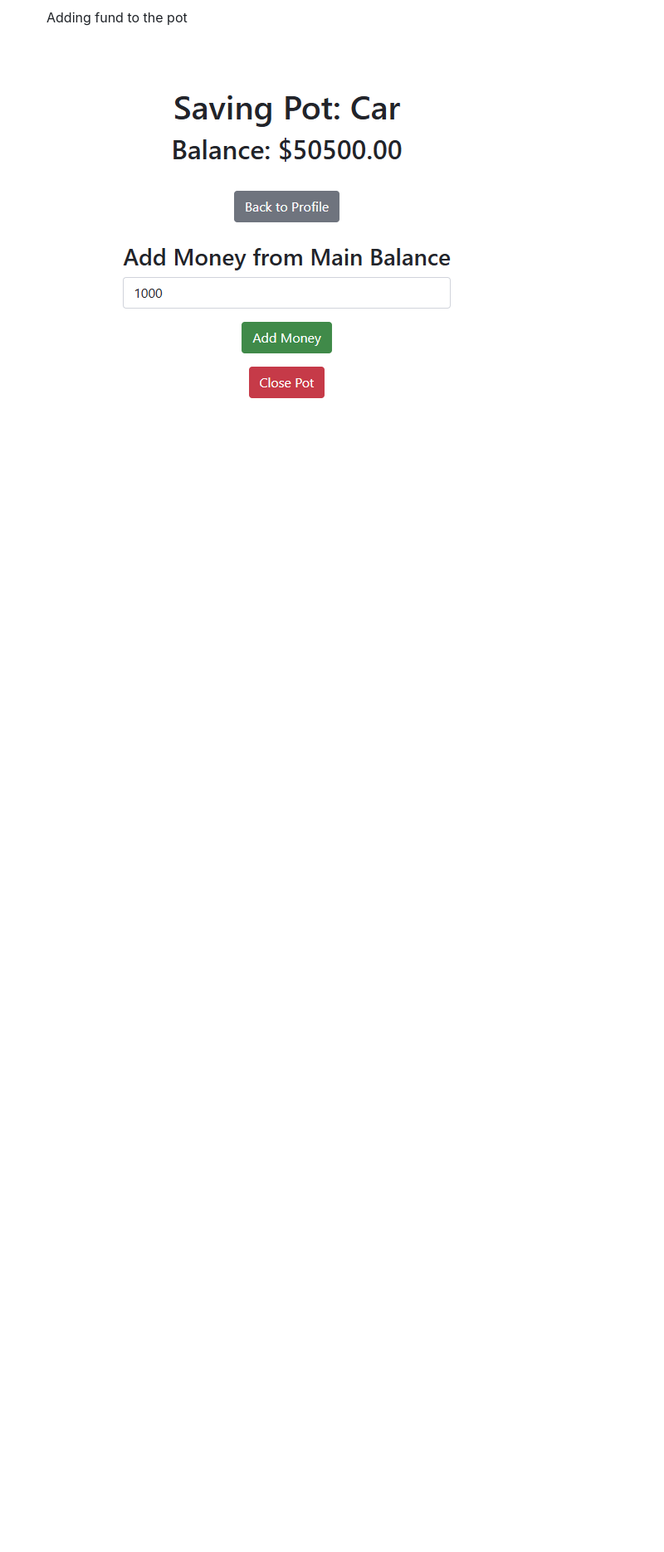
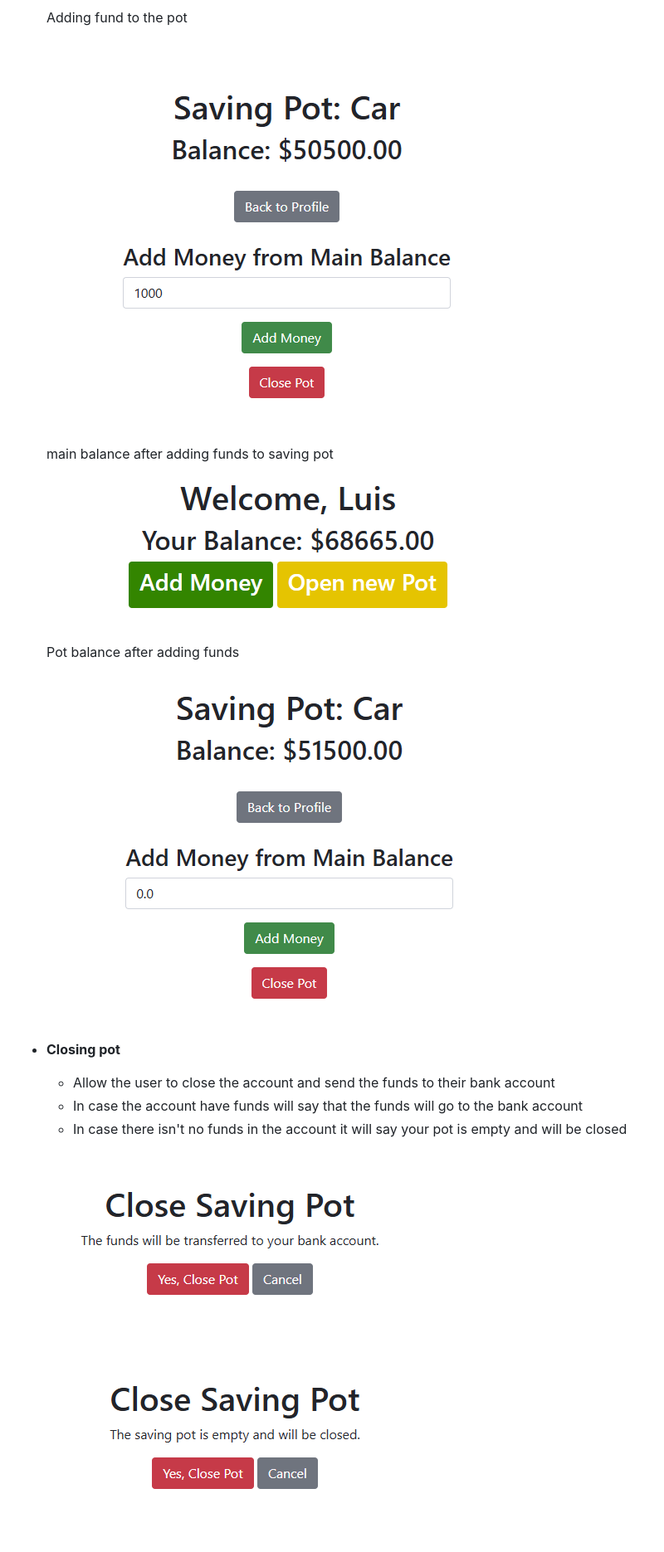
Before and after one commit to Luisg882/savings-tracker, a Markdown page: README.md, the part around the change printed below. Shown: that part at 83% size. GitHub-like rendering; pictures changed too: static/images/balance-after-adding-funds.png (added), static/images/closing-saving-pot-no-funds.png (added), static/images/closing-saving-pot.png (added); blank space fills up the shorter version.

Commit message:
Add features to readme document

```diff
--- a/README.md
+++ b/README.md
@@ -67,3 +71,17 @@ YourSavings is a Django based website were the user can open an account and link
 
   Adding fund to the pot
   ![saving pot adding the funds](/static/images/adding-funds-to-saving-pot.png)
+
+  main balance after adding funds to saving pot
+  ![main balance after adding fund to pot](/static/images/balance-after-adding-funds.png)
+
+  Pot balance after adding funds
+  ![saving pot balance after adding funds](/static/images/saving-pot-after-adding-funds.png)
+
+- **Closing pot**
+  - Allow the user to close the account and send the funds to their bank account
+  - In case the account have funds will say that the funds will go to the bank account
+  - In case there isn't no funds in the account it will say your pot is empty and will be closed
+
+  ![closing pot with funds in page](/static/images/closing-saving-pot.png)
+  ![closing pot without funds](/static/images/closing-saving-pot-no-funds.png)
```
Also changed, not shown: other parts of README.md (+5 -1 lines).
